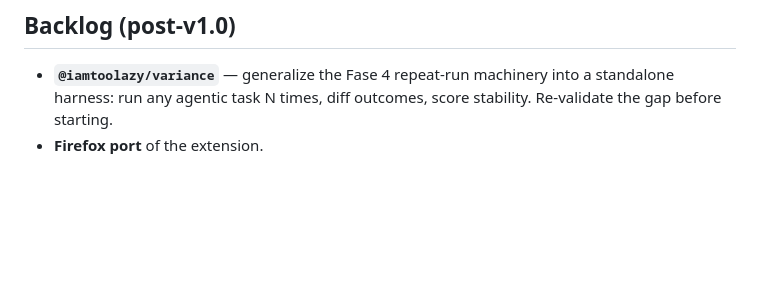
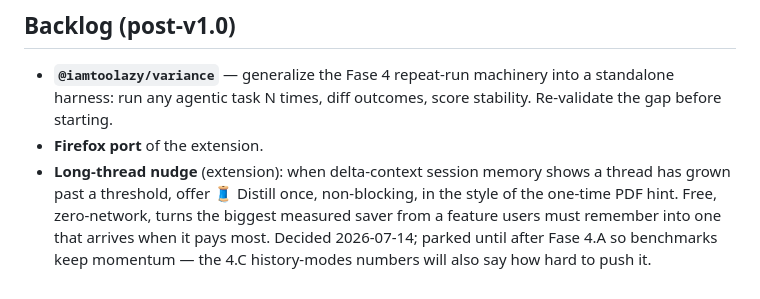
Before and after one commit to MRLNT/iamtoolazy, a Markdown page: docs/master-plan.md, the part around the change. Rendered like a GitHub page; blank space fills up the shorter version.

Commit message:
docs: backlog — long-thread distill nudge

```diff
--- a/docs/master-plan.md
+++ b/docs/master-plan.md
@@ -248,3 +248,10 @@ seconds without installing anything.
   into a standalone harness: run any agentic task N times, diff outcomes,
   score stability. Re-validate the gap before starting.
 - **Firefox port** of the extension.
+- **Long-thread nudge** (extension): when delta-context session memory
+  shows a thread has grown past a threshold, offer 🧵 Distill once,
+  non-blocking, in the style of the one-time PDF hint. Free,
+  zero-network, turns the biggest measured saver from a feature users
+  must remember into one that arrives when it pays most. Decided
+  2026-07-14; parked until after Fase 4.A so benchmarks keep momentum —
+  the 4.C history-modes numbers will also say how hard to push it.
```
